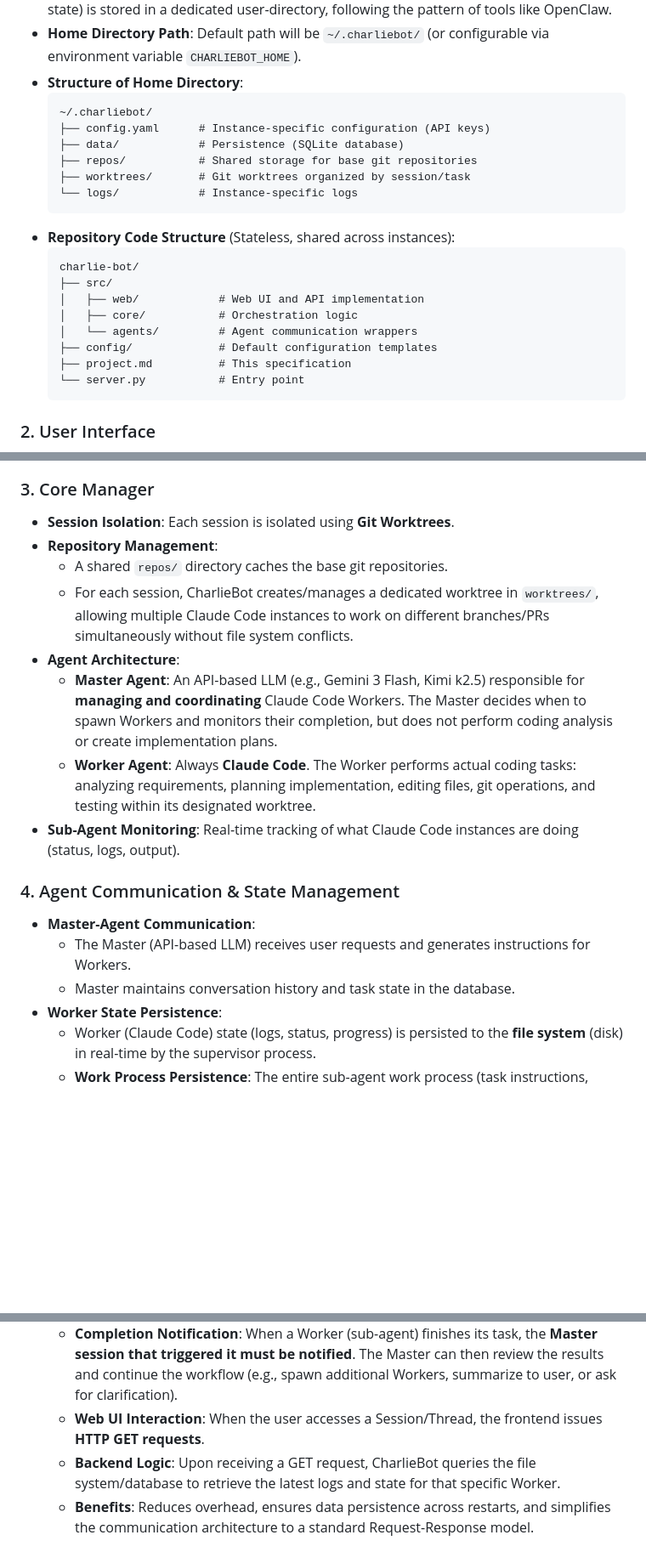
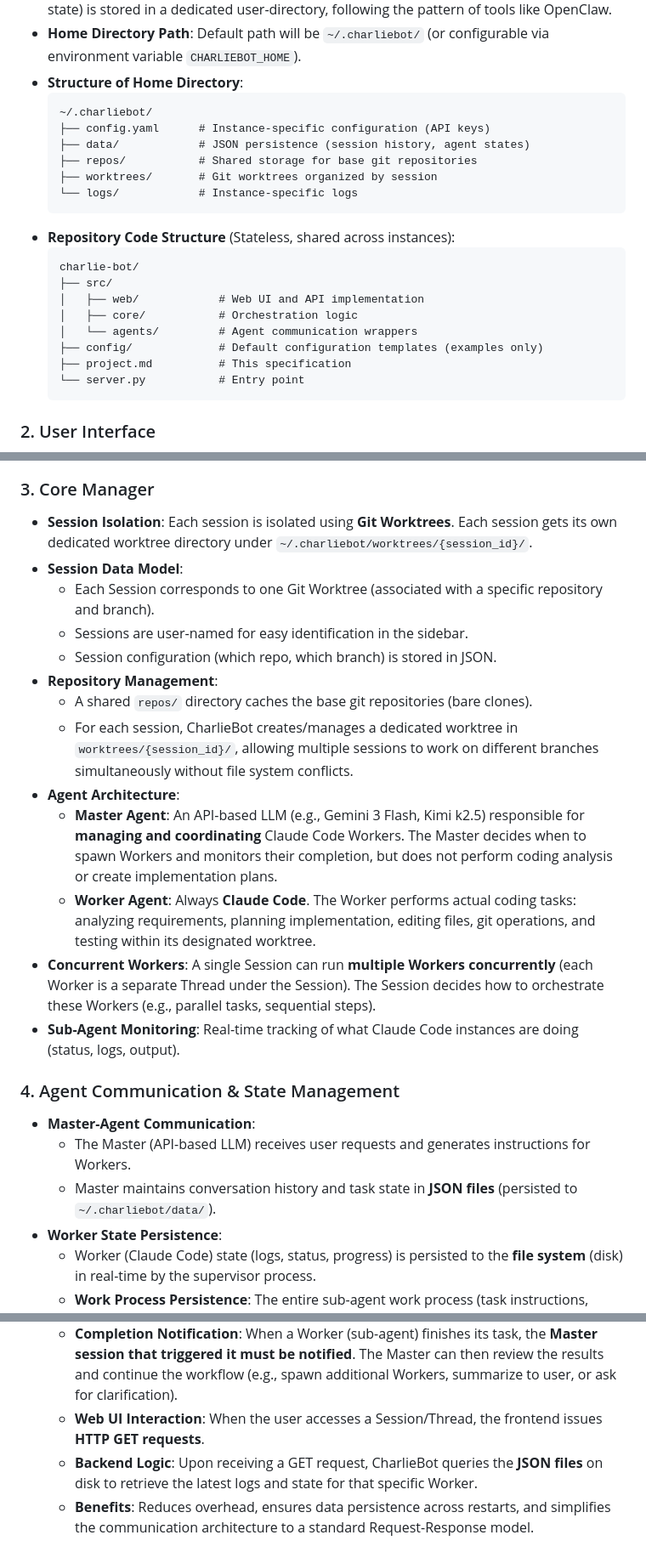
Before and after one commit to zixuzixu/charlie-bot, a Markdown page: project.md, 3 parts joined by grey strips. Shown at 85% size. GitHub-like rendering; blank space fills up the shorter version.

Commit message:
docs: clarify storage (JSON), session worktree model, and concurrent workers

````diff
--- a/project.md
+++ b/project.md
@@ -18,9 +18,9 @@
   ```text
   ~/.charliebot/
   ├── config.yaml      # Instance-specific configuration (API keys)
-  ├── data/            # Persistence (SQLite database)
+  ├── data/            # JSON persistence (session history, agent states)
   ├── repos/           # Shared storage for base git repositories
-  ├── worktrees/       # Git worktrees organized by session/task
+  ├── worktrees/       # Git worktrees organized by session
   └── logs/            # Instance-specific logs
   ```
 - **Repository Code Structure** (Stateless, shared across instances):
@@ -30,7 +30,7 @@
   │   ├── web/            # Web UI and API implementation
   │   ├── core/           # Orchestration logic
   │   └── agents/         # Agent communication wrappers
-  ├── config/             # Default configuration templates
+  ├── config/             # Default configuration templates (examples only)
   ├── project.md          # This specification
   └── server.py           # Entry point
   ```
@@ -51,25 +51,30 @@
   - **Threads (Sub-Agents)**: Similar to Discord threads, these "hang" under a session. Each thread represents a Claude Code sub-agent task, allowing the user to drill down into specific agent status and history.
 
 ### 3. Core Manager
-- **Session Isolation**: Each session is isolated using **Git Worktrees**.
+- **Session Isolation**: Each session is isolated using **Git Worktrees**. Each session gets its own dedicated worktree directory under `~/.charliebot/worktrees/{session_id}/`.
+- **Session Data Model**:
+  - Each Session corresponds to one Git Worktree (associated with a specific repository and branch).
+  - Sessions are user-named for easy identification in the sidebar.
+  - Session configuration (which repo, which branch) is stored in JSON.
 - **Repository Management**:
-  - A shared `repos/` directory caches the base git repositories.
-  - For each session, CharlieBot creates/manages a dedicated worktree in `worktrees/`, allowing multiple Claude Code instances to work on different branches/PRs simultaneously without file system conflicts.
+  - A shared `repos/` directory caches the base git repositories (bare clones).
+  - For each session, CharlieBot creates/manages a dedicated worktree in `worktrees/{session_id}/`, allowing multiple sessions to work on different branches simultaneously without file system conflicts.
 - **Agent Architecture**:
   - **Master Agent**: An API-based LLM (e.g., Gemini 3 Flash, Kimi k2.5) responsible for **managing and coordinating** Claude Code Workers. The Master decides when to spawn Workers and monitors their completion, but does not perform coding analysis or create implementation plans.
   - **Worker Agent**: Always **Claude Code**. The Worker performs actual coding tasks: analyzing requirements, planning implementation, editing files, git operations, and testing within its designated worktree.
+- **Concurrent Workers**: A single Session can run **multiple Workers concurrently** (each Worker is a separate Thread under the Session). The Session decides how to orchestrate these Workers (e.g., parallel tasks, sequential steps).
 - **Sub-Agent Monitoring**: Real-time tracking of what Claude Code instances are doing (status, logs, output).
 
 ### 4. Agent Communication & State Management
 - **Master-Agent Communication**:
   - The Master (API-based LLM) receives user requests and generates instructions for Workers.
-  - Master maintains conversation history and task state in the database.
+  - Master maintains conversation history and task state in **JSON files** (persisted to `~/.charliebot/data/`).
 - **Worker State Persistence**:
   - Worker (Claude Code) state (logs, status, progress) is persisted to the **file system** (disk) in real-time by the supervisor process.
   - **Work Process Persistence**: The entire sub-agent work process (task instructions, intermediate outputs, final results, git commits) is persisted to disk. If the Master is restarted, it can **reload previous results** and resume the workflow from where it left off without losing context.
   - **Completion Notification**: When a Worker (sub-agent) finishes its task, the **Master session that triggered it must be notified**. The Master can then review the results and continue the workflow (e.g., spawn additional Workers, summarize to user, or ask for clarification).
   - **Web UI Interaction**: When the user accesses a Session/Thread, the frontend issues **HTTP GET requests**.
-  - **Backend Logic**: Upon receiving a GET request, CharlieBot queries the file system/database to retrieve the latest logs and state for that specific Worker.
+  - **Backend Logic**: Upon receiving a GET request, CharlieBot queries the **JSON files** on disk to retrieve the latest logs and state for that specific Worker.
   - **Benefits**: Reduces overhead, ensures data persistence across restarts, and simplifies the communication architecture to a standard Request-Response model.
 
 ## Technical Stack
````
